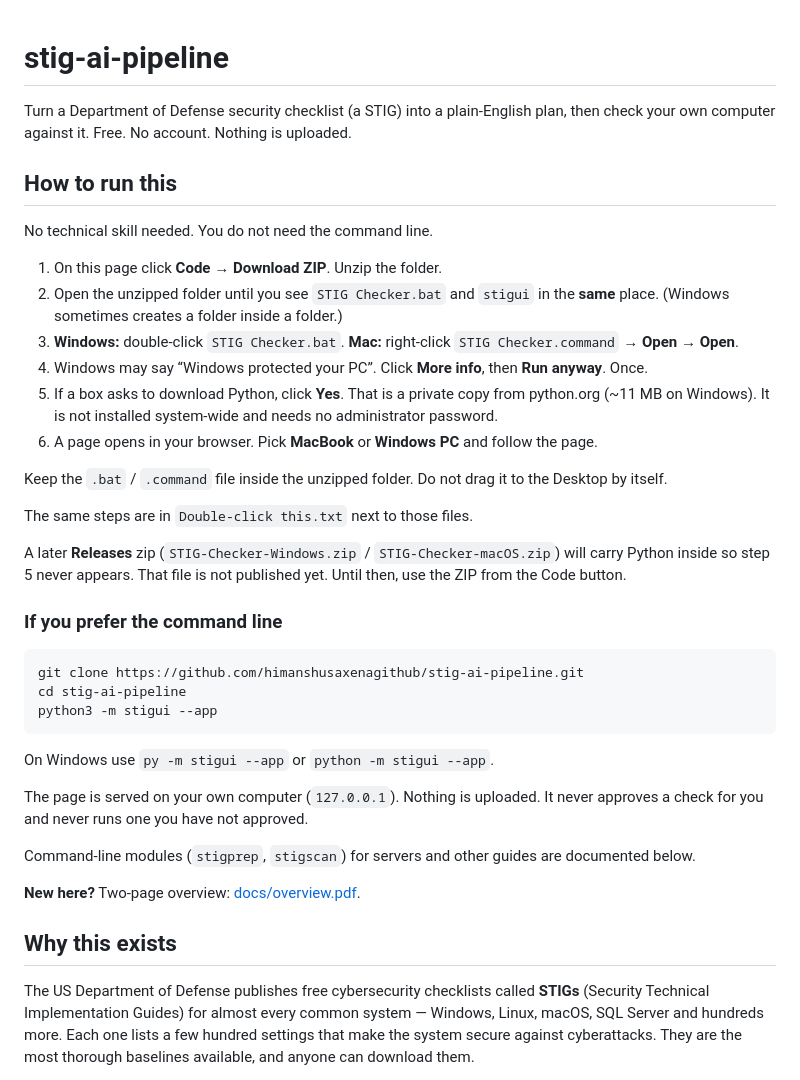
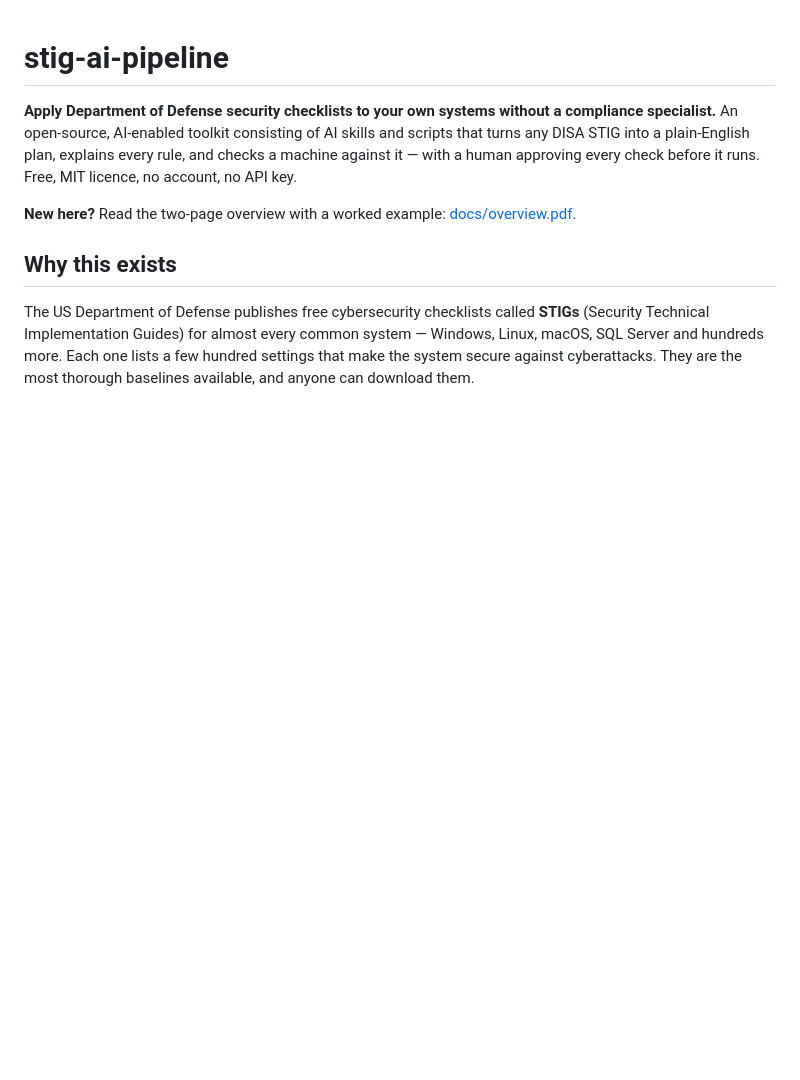
Before and after one commit to himanshusaxenagithub/stig-ai-pipeline, a Markdown page: README.md, the part around one of its changes. Drawn GitHub-style; blank space fills up the shorter version.

````diff
--- a/README.md
+++ b/README.md
@@ -1,40 +1,9 @@
 # stig-ai-pipeline
 
-Turn a Department of Defense security checklist (a STIG) into a plain-English plan, then check your own computer against it. Free. No account. Nothing is uploaded.
+**Apply Department of Defense security checklists to your own systems without a compliance specialist.**
+An open-source, AI-enabled toolkit consisting of AI skills and scripts that turns any DISA STIG into a plain-English plan, explains every rule, and checks a machine against it — with a human approving every check before it runs. Free, MIT licence, no account, no API key.
 
-## How to run this
-
-No technical skill needed. You do not need the command line.
-
-1. On this page click **Code → Download ZIP**. Unzip the folder.
-2. Open the unzipped folder until you see `STIG Checker.bat` and `stigui` in the **same** place. (Windows sometimes creates a folder inside a folder.)
-3. **Windows:** double-click `STIG Checker.bat`.
-   **Mac:** right-click `STIG Checker.command` → **Open** → **Open**.
-4. Windows may say “Windows protected your PC”. Click **More info**, then **Run anyway**. Once.
-5. If a box asks to download Python, click **Yes**. That is a private copy from python.org (~11 MB on Windows). It is not installed system-wide and needs no administrator password.
-6. A page opens in your browser. Pick **MacBook** or **Windows PC** and follow the page.
-
-Keep the `.bat` / `.command` file inside the unzipped folder. Do not drag it to the Desktop by itself.
-
-The same steps are in `Double-click this.txt` next to those files.
-
-A later **Releases** zip (`STIG-Checker-Windows.zip` / `STIG-Checker-macOS.zip`) will carry Python inside so step 5 never appears. That file is not published yet. Until then, use the ZIP from the Code button.
-
-### If you prefer the command line
-
-```bash
-git clone https://github.com/himanshusaxenagithub/stig-ai-pipeline.git
-cd stig-ai-pipeline
-python3 -m stigui --app
-```
-
-On Windows use `py -m stigui --app` or `python -m stigui --app`.
-
-The page is served on your own computer (`127.0.0.1`). Nothing is uploaded. It never approves a check for you and never runs one you have not approved.
-
-Command-line modules (`stigprep`, `stigscan`) for servers and other guides are documented below.
-
-**New here?** Two-page overview: [docs/overview.pdf](docs/overview.pdf).
+**New here?** Read the two-page overview with a worked example: [docs/overview.pdf](docs/overview.pdf).
 
 ## Why this exists
 
````
Also changed, not shown: other parts of README.md (+33 -25 lines).
